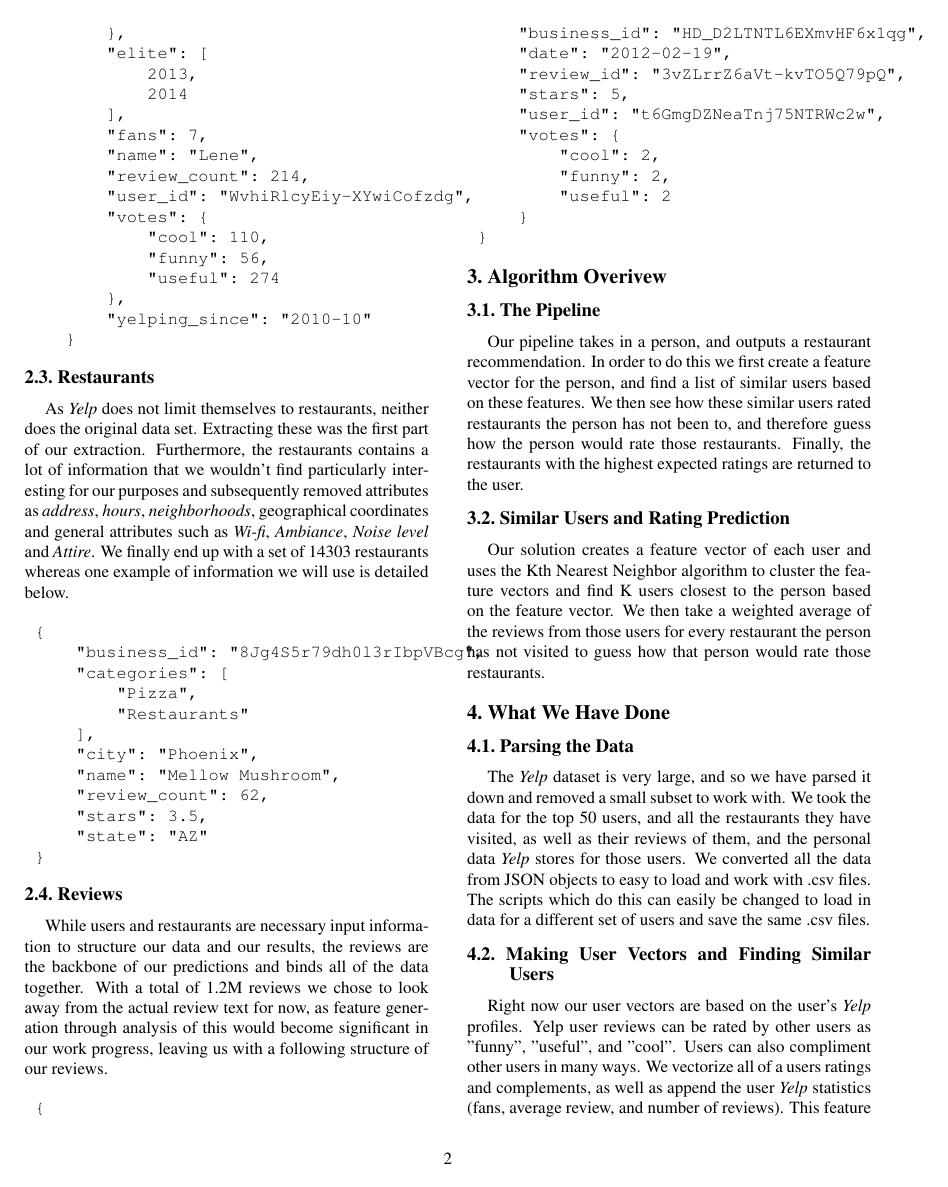
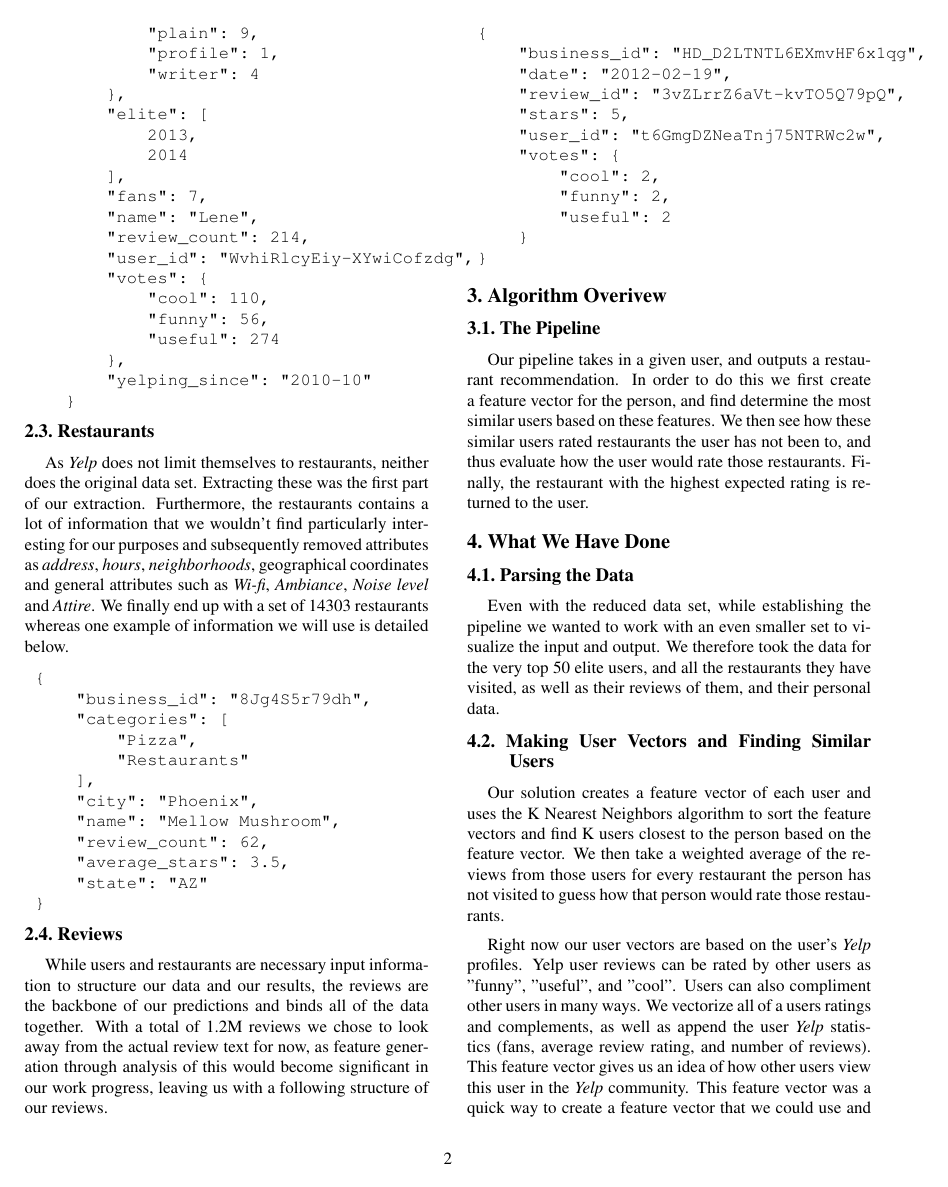
Before and after one commit to Fmelle/PatRec, a LaTeX paper (Report/697_Midterm_Report.tex): page 2 of 3. Compiled offline with pdfLaTeX.

Commit message:
Restructured some based on new sections

```diff
--- a/Report/697_Midterm_Report.tex
+++ b/Report/697_Midterm_Report.tex
@@ -106,7 +106,7 @@ As \textit{Yelp} does not limit themselves to restaurants, neither does the orig
 
 \begin{verbatim}
 	{
-	    "business_id": "8Jg4S5r79dh0l3rIbpVBcg",
+	    "business_id": "8Jg4S5r79dh",
 	    "categories": [
 	        "Pizza",
 	        "Restaurants"
@@ -114,7 +114,7 @@ As \textit{Yelp} does not limit themselves to restaurants, neither does the orig
 	    "city": "Phoenix",
 	    "name": "Mellow Mushroom",
 	    "review_count": 62,
-	    "stars": 3.5,
+	    "average_stars": 3.5,
 	    "state": "AZ"
 	}
 \end{verbatim}
@@ -149,13 +149,13 @@ While users and restaurants are necessary input information to structure our dat
 \label{fig:onecol}
 \end{figure}
 
-Our pipeline takes in a person, and outputs a restaurant recommendation. In order to do this we first create a feature vector for the person, and find a list of similar users based on these features. We then see how these similar users rated restaurants the person has not been to, and therefore guess how the person would rate those restaurants. Finally, the restaurants with the highest expected ratings are returned to the user.
-\subsection{Similar Users and Rating Prediction}
-Our solution creates a feature vector of each user and uses the Kth Nearest Neighbor algorithm to cluster the feature vectors and find K users closest to the person based on the feature vector. We then take a weighted average of the reviews from those users for every restaurant the person has not visited to guess how that person would rate those restaurants.
+Our pipeline takes in a given user, and outputs a restaurant recommendation. In order to do this we first create a feature vector for the person, and find determine the most similar users based on these features. We then see how these similar users rated restaurants the user has not been to, and thus evaluate how the user would rate those restaurants. Finally, the restaurant with the highest expected rating is returned to the user.
 
 \section{What We Have Done}
 \subsection{Parsing the Data}
-The \textit{Yelp} dataset is very large, and so we have parsed it down and removed a small subset to work with. We took the data for the top 50 users, and all the restaurants they have visited, as well as their reviews of them, and the personal data \textit{Yelp} stores for those users. We converted all the data from JSON objects to easy to load and work with .csv files. The scripts which do this can easily be changed to load in data for a different set of users and save the same .csv files.
+Even with the reduced data set, while establishing the pipeline we wanted to work with an even smaller set to visualize the input and output. We therefore took the data for the very top 50 elite users, and all the restaurants they have visited, as well as their reviews of them, and their personal data.
 \subsection{Making User Vectors and Finding Similar Users}
-Right now our user vectors are based on the user's \textit{Yelp} profiles. Yelp user reviews can be rated by other users as "funny", "useful", and "cool". Users can also compliment other users in many ways. We vectorize all of a users ratings and complements, as well as append the user \textit{Yelp} statistics (fans, average review, and number of reviews). This feature vector gives us an idea of how other users view this user in the \textit{Yelp} community. This feature vector was a quick way to create a feature vector that we could use and test in our pipeline, in the future we plan to add food and restaurant-specific features. To find similar usres, we simply run KNN for a single user feature vector on the entire set of user feature vectors. Modifying the feature vector is one of the key steps we plan to work on in the next half of the project.
+Our solution creates a feature vector of each user and uses the K Nearest Neighbors algorithm to sort the feature vectors and find K users closest to the person based on the feature vector. We then take a weighted average of the reviews from those users for every restaurant the person has not visited to guess how that person would rate those restaurants.
+\\[0.5em]
+\indent Right now our user vectors are based on the user's \textit{Yelp} profiles. Yelp user reviews can be rated by other users as "funny", "useful", and "cool". Users can also compliment other users in many ways. We vectorize all of a users ratings and complements, as well as append the user \textit{Yelp} statistics (fans, average review rating, and number of reviews). This feature vector gives us an idea of how other users view this user in the \textit{Yelp} community. This feature vector was a quick way to create a feature vector that we could use and test in our pipeline, in the future we plan to add food and restaurant-specific features. To find similar usres, we simply run KNN for a single user feature vector on the entire set of user feature vectors. Modifying the feature vector is one of the key steps we plan to work on in the next half of the project.
 \subsection{Guessing User Reviews}
```
Also changed, not shown: Report/697_Midterm_Report.tex (6 more changed lines).
